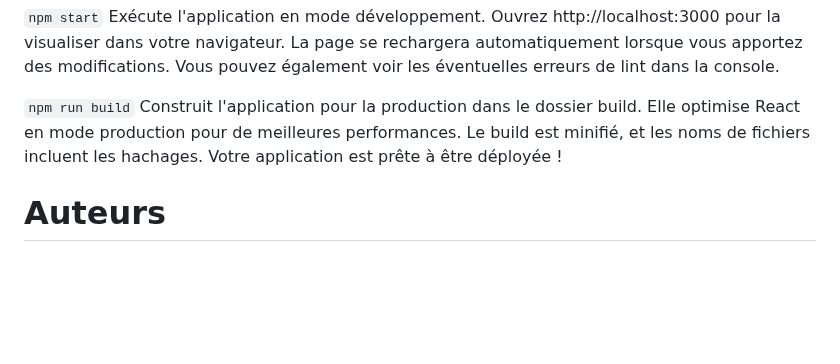
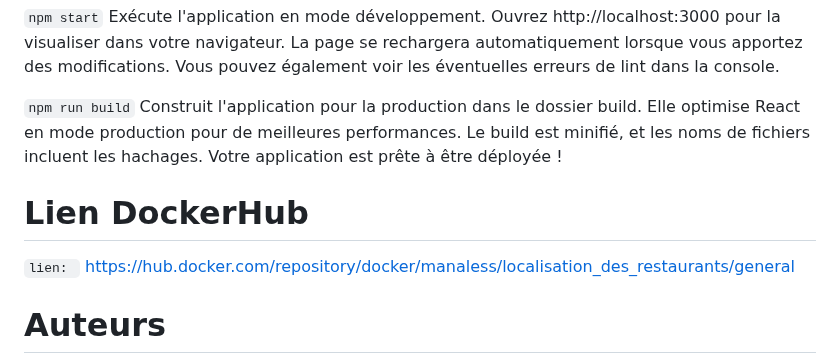
Before and after one commit to ayaberhil/BESS-RESTO, a Markdown page: README.md, the part around the change. Drawn GitHub-style; blank space fills up the shorter version.

````diff
--- a/README.md
+++ b/README.md
@@ -87,6 +87,9 @@ Exécute l'application en mode développement. Ouvrez http://localhost:3000 pour
 Construit l'application pour la production dans le dossier build. Elle optimise React en mode production pour de meilleures performances. Le build est minifié, et les noms de fichiers incluent les hachages. Votre application est prête à être déployée !
 
 
+# Lien DockerHub
+```lien: ```  https://hub.docker.com/repository/docker/manaless/localisation_des_restaurants/general
+
 
 # Auteurs
 Ce projet a été développé par :
````
